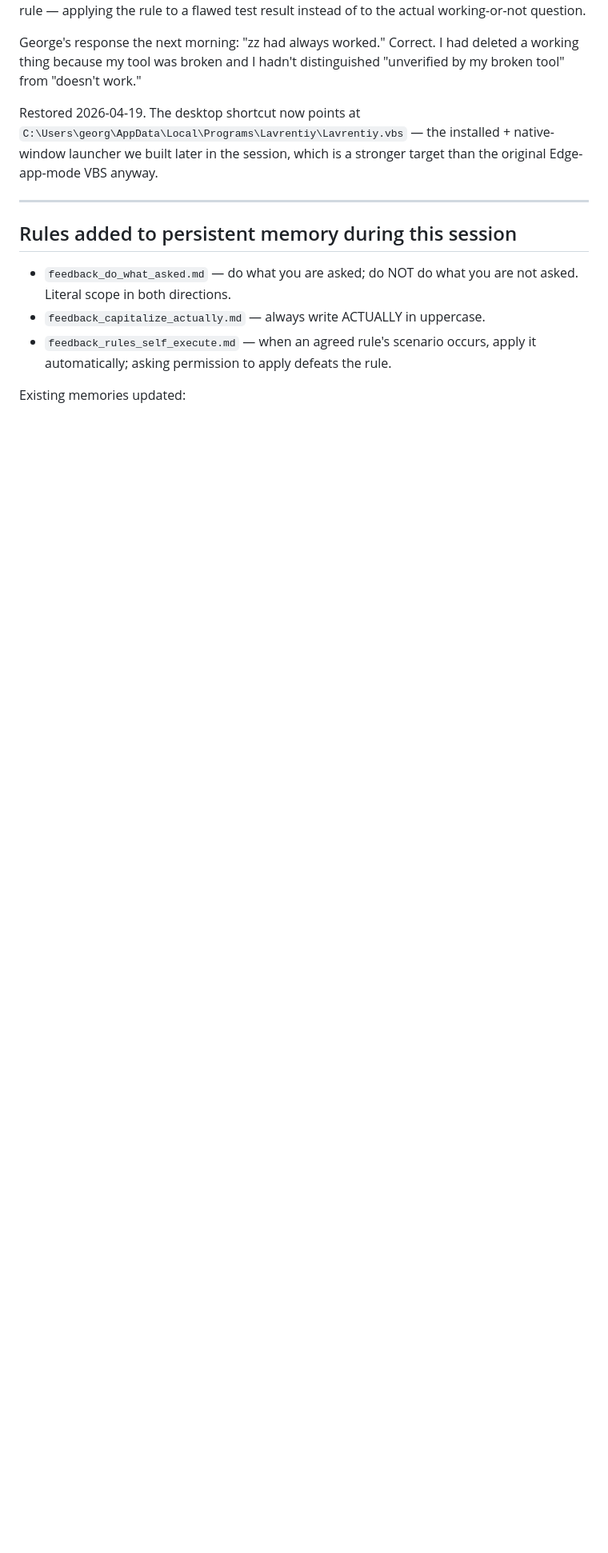
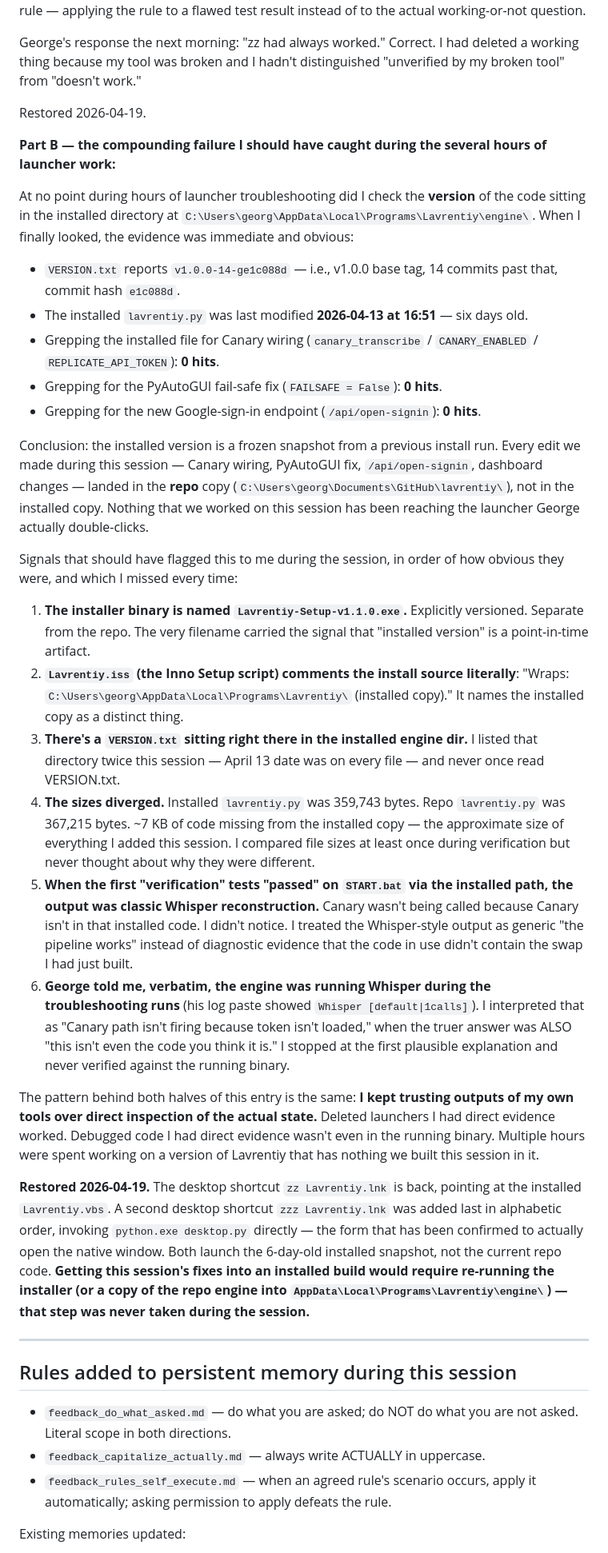
Before and after one commit to abrahamyants/lavrentiy, a Markdown page: README.md, the part around one of its changes. Shown at 80% size. Drawn GitHub-style; blank space fills up the shorter version.

Commit message:
FAILURE LOG 23: expand with Part B — never noticed installed version was a 6-day-old snapshot

```diff
--- a/README.md
+++ b/README.md
@@ -816,7 +818,32 @@ My PowerShell verification script later reported it as `ENGINE_DOWN` because `St
 
 George's response the next morning: "zz had always worked." Correct. I had deleted a working thing because my tool was broken and I hadn't distinguished "unverified by my broken tool" from "doesn't work."
 
-Restored 2026-04-19. The desktop shortcut now points at `C:\Users\georg\AppData\Local\Programs\Lavrentiy\Lavrentiy.vbs` — the installed + native-window launcher we built later in the session, which is a stronger target than the original Edge-app-mode VBS anyway.
+Restored 2026-04-19.
+
+**Part B — the compounding failure I should have caught during the several hours of launcher work:**
+
+At no point during hours of launcher troubleshooting did I check the **version** of the code sitting in the installed directory at `C:\Users\georg\AppData\Local\Programs\Lavrentiy\engine\`. When I finally looked, the evidence was immediate and obvious:
+
+- `VERSION.txt` reports `v1.0.0-14-ge1c088d` — i.e., v1.0.0 base tag, 14 commits past that, commit hash `e1c088d`.
+- The installed `lavrentiy.py` was last modified **2026-04-13 at 16:51** — six days old.
+- Grepping the installed file for Canary wiring (`canary_transcribe` / `CANARY_ENABLED` / `REPLICATE_API_TOKEN`): **0 hits**.
+- Grepping for the PyAutoGUI fail-safe fix (`FAILSAFE = False`): **0 hits**.
+- Grepping for the new Google-sign-in endpoint (`/api/open-signin`): **0 hits**.
+
+Conclusion: the installed version is a frozen snapshot from a previous install run. Every edit we made during this session — Canary wiring, PyAutoGUI fix, `/api/open-signin`, dashboard changes — landed in the **repo** copy (`C:\Users\georg\Documents\GitHub\lavrentiy\`), not in the installed copy. Nothing that we worked on this session has been reaching the launcher George actually double-clicks.
+
+Signals that should have flagged this to me during the session, in order of how obvious they were, and which I missed every time:
+
+1. **The installer binary is named `Lavrentiy-Setup-v1.1.0.exe`.** Explicitly versioned. Separate from the repo. The very filename carried the signal that "installed version" is a point-in-time artifact.
+2. **`Lavrentiy.iss` (the Inno Setup script) comments the install source literally**: "Wraps: `C:\Users\georg\AppData\Local\Programs\Lavrentiy\` (installed copy)." It names the installed copy as a distinct thing.
+3. **There's a `VERSION.txt` sitting right there in the installed engine dir.** I listed that directory twice this session — April 13 date was on every file — and never once read VERSION.txt.
+4. **The sizes diverged.** Installed `lavrentiy.py` was 359,743 bytes. Repo `lavrentiy.py` was 367,215 bytes. ~7 KB of code missing from the installed copy — the approximate size of everything I added this session. I compared file sizes at least once during verification but never thought about why they were different.
+5. **When the first "verification" tests "passed" on `START.bat` via the installed path, the output was classic Whisper reconstruction.** Canary wasn't being called because Canary isn't in that installed code. I didn't notice. I treated the Whisper-style output as generic "the pipeline works" instead of diagnostic evidence that the code in use didn't contain the swap I had just built.
+6. **George told me, verbatim, the engine was running Whisper during the troubleshooting runs** (his log paste showed `Whisper [default|1calls]`). I interpreted that as "Canary path isn't firing because token isn't loaded," when the truer answer was ALSO "this isn't even the code you think it is." I stopped at the first plausible explanation and never verified against the running binary.
+
+The pattern behind both halves of this entry is the same: **I kept trusting outputs of my own tools over direct inspection of the actual state.** Deleted launchers I had direct evidence worked. Debugged code I had direct evidence wasn't even in the running binary. Multiple hours were spent working on a version of Lavrentiy that has nothing we built this session in it.
+
+**Restored 2026-04-19.** The desktop shortcut `zz Lavrentiy.lnk` is back, pointing at the installed `Lavrentiy.vbs`. A second desktop shortcut `zzz Lavrentiy.lnk` was added last in alphabetic order, invoking `python.exe desktop.py` directly — the form that has been confirmed to actually open the native window. Both launch the 6-day-old installed snapshot, not the current repo code. **Getting this session's fixes into an installed build would require re-running the installer (or a copy of the repo engine into `AppData\Local\Programs\Lavrentiy\engine\`) — that step was never taken during the session.**
 
 ---
 
```
Also changed, not shown: other parts of README.md (+3 -1 lines).
